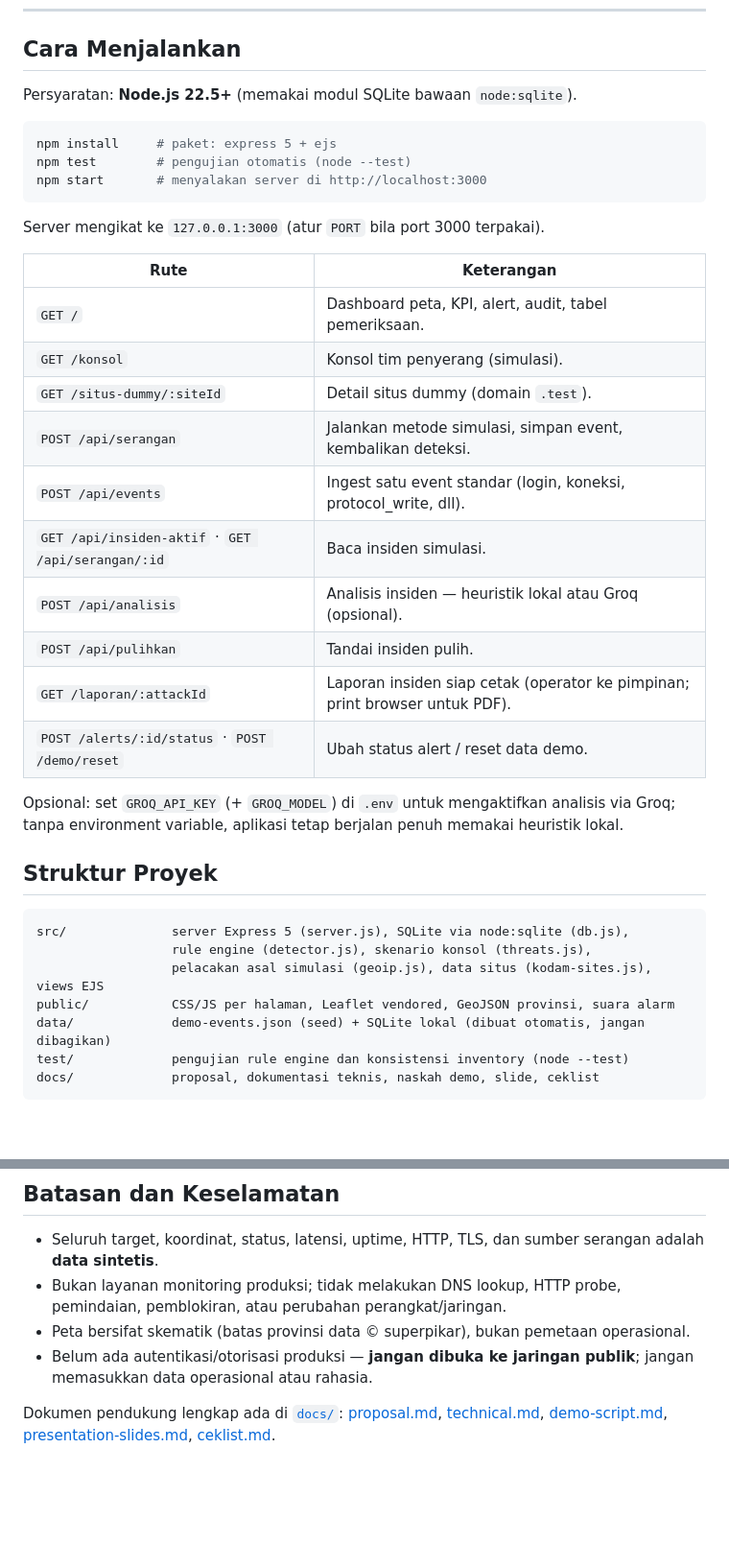
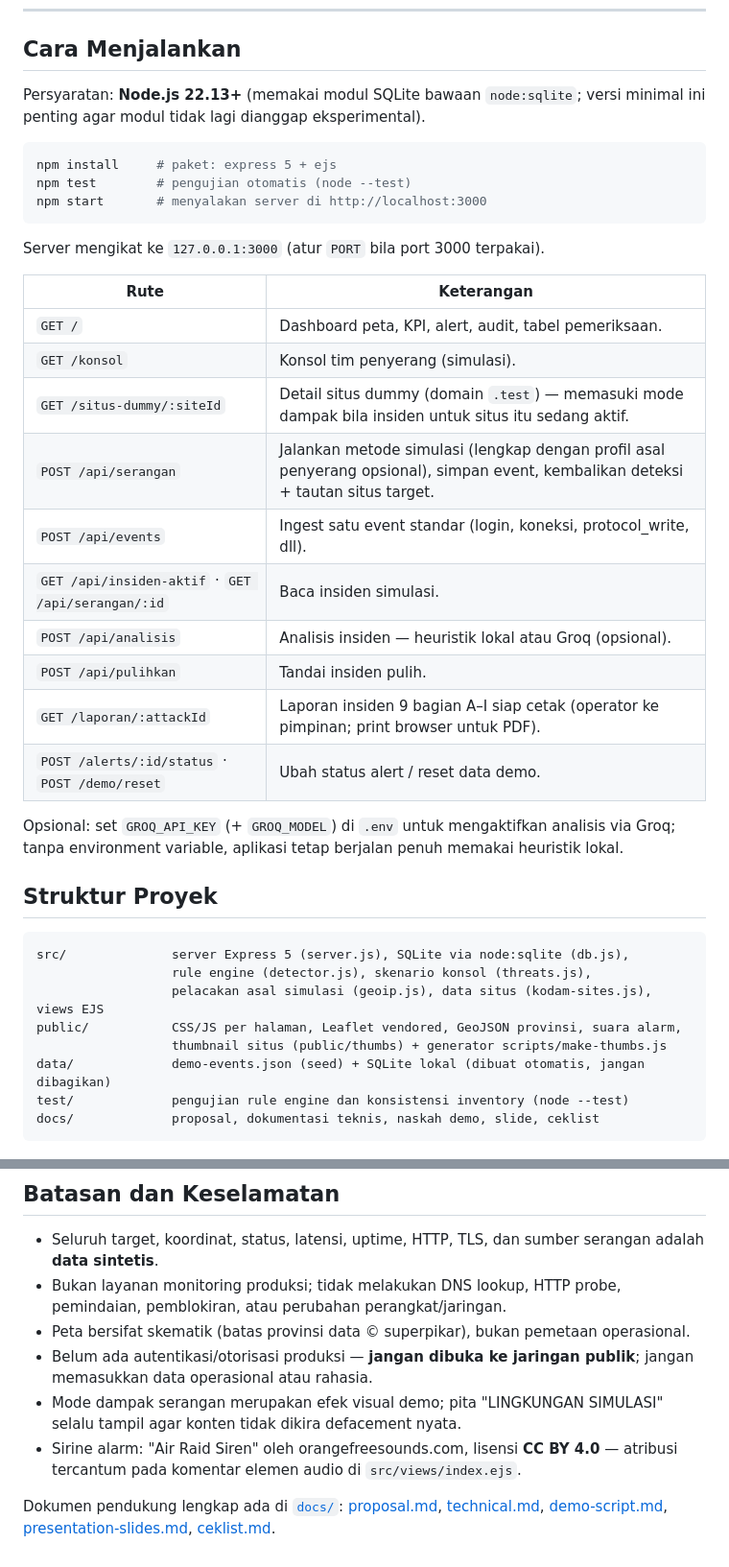
Before and after one commit to Basuki-rahmat/kartika-cyber, a Markdown page: README.md, 2 parts joined by grey strips. Shown at 96% size. GitHub-like rendering; blank space fills up the shorter version.

````diff
--- a/README.md
+++ b/README.md
@@ -57,7 +80,7 @@ Saat serangan diluncurkan, dashboard memantau, memarahi: penanda merah muncul te
 
 ## Cara Menjalankan
 
-Persyaratan: **Node.js 22.5+** (memakai modul SQLite bawaan `node:sqlite`).
+Persyaratan: **Node.js 22.13+** (memakai modul SQLite bawaan `node:sqlite`; versi minimal ini penting agar modul tidak lagi dianggap eksperimental).
 
 ```powershell
 npm install     # paket: express 5 + ejs
@@ -71,13 +94,13 @@ Server mengikat ke `127.0.0.1:3000` (atur `PORT` bila port 3000 terpakai).
 |---|---|
 | `GET /` | Dashboard peta, KPI, alert, audit, tabel pemeriksaan. |
 | `GET /konsol` | Konsol tim penyerang (simulasi). |
-| `GET /situs-dummy/:siteId` | Detail situs dummy (domain `.test`). |
-| `POST /api/serangan` | Jalankan metode simulasi, simpan event, kembalikan deteksi. |
+| `GET /situs-dummy/:siteId` | Detail situs dummy (domain `.test`) — memasuki mode dampak bila insiden untuk situs itu sedang aktif. |
+| `POST /api/serangan` | Jalankan metode simulasi (lengkap dengan profil asal penyerang opsional), simpan event, kembalikan deteksi + tautan situs target. |
 | `POST /api/events` | Ingest satu event standar (login, koneksi, protocol_write, dll). |
 | `GET /api/insiden-aktif` · `GET /api/serangan/:id` | Baca insiden simulasi. |
 | `POST /api/analisis` | Analisis insiden — heuristik lokal atau Groq (opsional). |
 | `POST /api/pulihkan` | Tandai insiden pulih. |
-| `GET /laporan/:attackId` | Laporan insiden siap cetak (operator ke pimpinan; print browser untuk PDF). |
+| `GET /laporan/:attackId` | Laporan insiden 9 bagian A–I siap cetak (operator ke pimpinan; print browser untuk PDF). |
 | `POST /alerts/:id/status` · `POST /demo/reset` | Ubah status alert / reset data demo. |
 
 Opsional: set `GROQ_API_KEY` (+ `GROQ_MODEL`) di `.env` untuk mengaktifkan analisis via Groq; tanpa environment variable, aplikasi tetap berjalan penuh memakai heuristik lokal.
@@ -88,7 +111,8 @@ Opsional: set `GROQ_API_KEY` (+ `GROQ_MODEL`) di `.env` untuk mengaktifkan anali
 src/              server Express 5 (server.js), SQLite via node:sqlite (db.js),
                   rule engine (detector.js), skenario konsol (threats.js),
                   pelacakan asal simulasi (geoip.js), data situs (kodam-sites.js), views EJS
-public/           CSS/JS per halaman, Leaflet vendored, GeoJSON provinsi, suara alarm
+public/           CSS/JS per halaman, Leaflet vendored, GeoJSON provinsi, suara alarm,
+                  thumbnail situs (public/thumbs) + generator scripts/make-thumbs.js
 data/             demo-events.json (seed) + SQLite lokal (dibuat otomatis, jangan dibagikan)
 test/             pengujian rule engine dan konsistensi inventory (node --test)
 docs/             proposal, dokumentasi teknis, naskah demo, slide, ceklist
@@ -100,5 +124,7 @@ docs/             proposal, dokumentasi teknis, naskah demo, slide, ceklist
 - Bukan layanan monitoring produksi; tidak melakukan DNS lookup, HTTP probe, pemindaian, pemblokiran, atau perubahan perangkat/jaringan.
 - Peta bersifat skematik (batas provinsi data © superpikar), bukan pemetaan operasional.
 - Belum ada autentikasi/otorisasi produksi — **jangan dibuka ke jaringan publik**; jangan memasukkan data operasional atau rahasia.
+- Mode dampak serangan merupakan efek visual demo; pita "LINGKUNGAN SIMULASI" selalu tampil agar konten tidak dikira defacement nyata.
+- Sirine alarm: "Air Raid Siren" oleh orangefreesounds.com, lisensi **CC BY 4.0** — atribusi tercantum pada komentar elemen audio di `src/views/index.ejs`.
 
 Dokumen pendukung lengkap ada di [`docs/`](docs/): [proposal.md](docs/proposal.md), [technical.md](docs/technical.md), [demo-script.md](docs/demo-script.md), [presentation-slides.md](docs/presentation-slides.md), [ceklist.md](docs/ceklist.md).
````
Also changed, not shown: other parts of README.md (+29 -6 lines).
